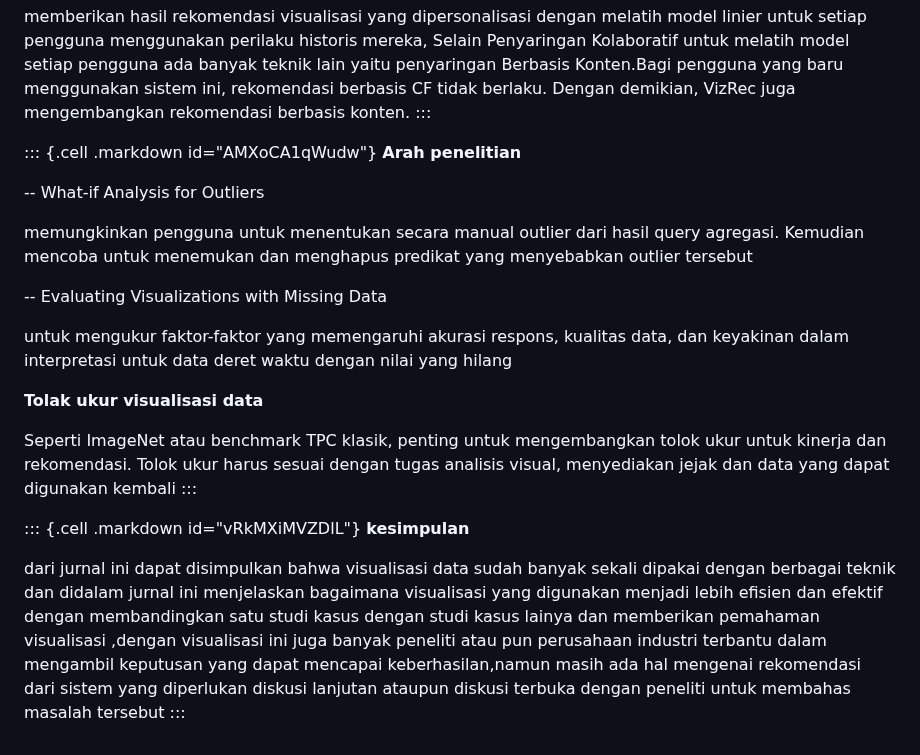
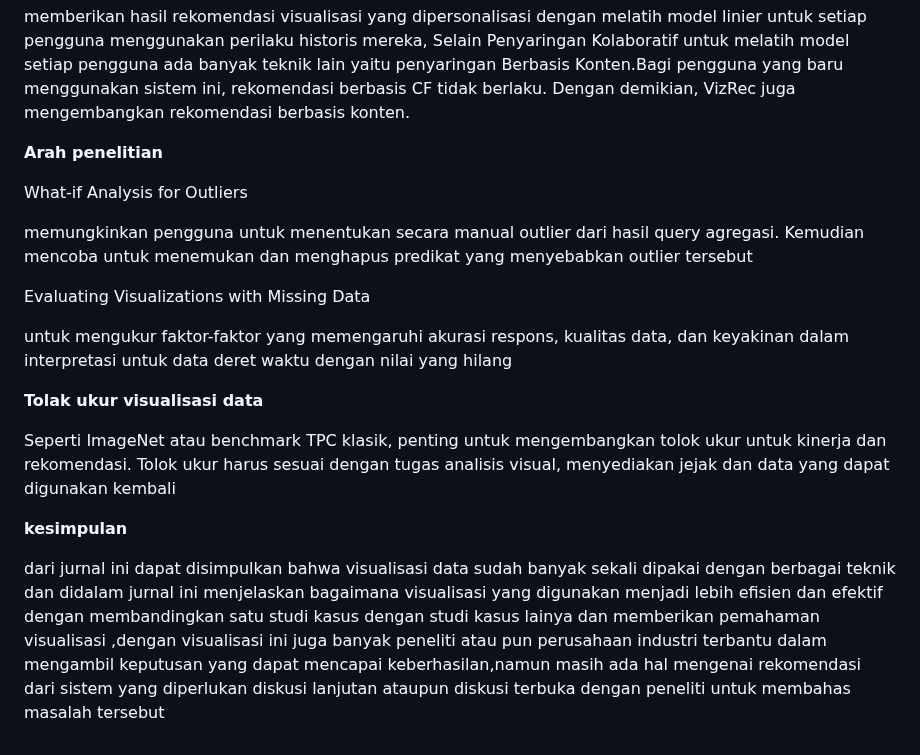
Before and after one commit to kartinils/22450003_kartini-lovian-simbolon_tugasVdi1, a Markdown page: 122450003_kartini_lovian_simbolon_tugasVdi1.md, the part around one of its changes. Drawn GitHub-style.

```diff
--- a/122450003_kartini_lovian_simbolon_tugasVdi1.md
+++ b/122450003_kartini_lovian_simbolon_tugasVdi1.md
@@ -125,18 +117,16 @@ pengguna ada banyak teknik lain yaitu penyaringan Berbasis Konten.Bagi
 pengguna yang baru menggunakan sistem ini, rekomendasi berbasis CF tidak
 berlaku. Dengan demikian, VizRec juga mengembangkan rekomendasi berbasis
 konten.
-:::
 
-::: {.cell .markdown id="AMXoCA1qWudw"}
 **Arah penelitian**
 
--- What-if Analysis for Outliers
+What-if Analysis for Outliers
 
 memungkinkan pengguna untuk menentukan secara manual outlier dari hasil
 query agregasi. Kemudian mencoba untuk menemukan dan menghapus predikat
 yang menyebabkan outlier tersebut
 
--- Evaluating Visualizations with Missing Data
+Evaluating Visualizations with Missing Data
 
 untuk mengukur faktor-faktor yang memengaruhi akurasi respons, kualitas
 data, dan keyakinan dalam interpretasi untuk data deret waktu dengan
@@ -148,9 +138,7 @@ Seperti ImageNet atau benchmark TPC klasik, penting untuk mengembangkan
 tolok ukur untuk kinerja dan rekomendasi. Tolok ukur harus sesuai dengan
 tugas analisis visual, menyediakan jejak dan data yang dapat digunakan
 kembali
-:::
 
-::: {.cell .markdown id="vRkMXiMVZDlL"}
 **kesimpulan**
 
 dari jurnal ini dapat disimpulkan bahwa visualisasi data sudah banyak
@@ -162,4 +150,3 @@ peneliti atau pun perusahaan industri terbantu dalam mengambil keputusan
 yang dapat mencapai keberhasilan,namun masih ada hal mengenai
 rekomendasi dari sistem yang diperlukan diskusi lanjutan ataupun diskusi
 terbuka dengan peneliti untuk membahas masalah tersebut
-:::
```
Also changed, not shown: other parts of 122450003_kartini_lovian_simbolon_tugasVdi1.md (+7 -15 lines).
